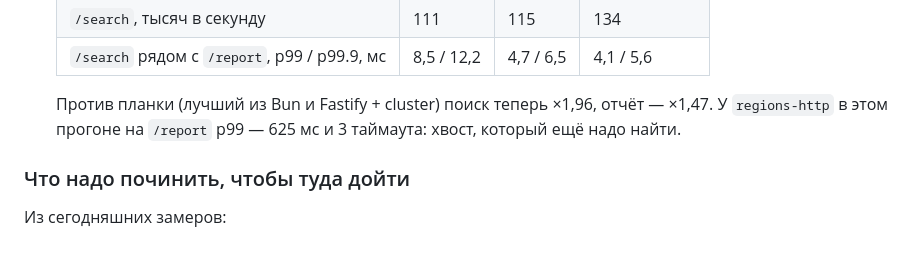
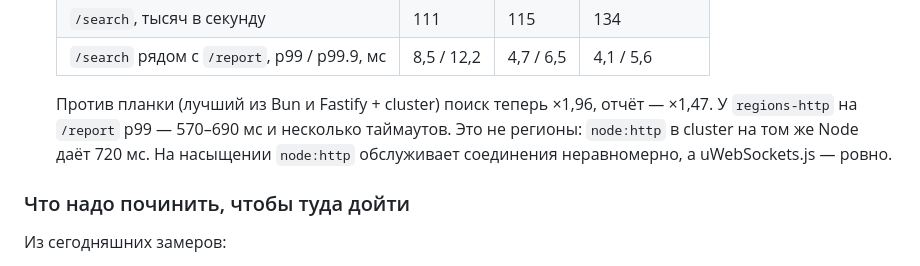
Before and after one commit to Tom4ikss/region-js, a Markdown page: research/road-to-1.0.md, the part around the change. GitHub-like rendering.

Commit message:
road-to-1.0: the report tail of regions-http is node:http's

```diff
--- a/research/road-to-1.0.md
+++ b/research/road-to-1.0.md
@@ -388,8 +388,9 @@ Fastify, и такой результат получается сменой фр
   | `/search` рядом с `/report`, p99 / p99.9, мс | 8,5 / 12,2 | 4,7 / 6,5 | 4,1 / 5,6 |
 
   Против планки (лучший из Bun и Fastify + cluster) поиск теперь ×1,96, отчёт — ×1,47. У
-  `regions-http` в этом прогоне на `/report` p99 — 625 мс и 3 таймаута: хвост, который ещё
-  надо найти.
+  `regions-http` на `/report` p99 — 570–690 мс и несколько таймаутов. Это не регионы:
+  `node:http` в cluster на том же Node даёт 720 мс. На насыщении `node:http` обслуживает
+  соединения неравномерно, а uWebSockets.js — ровно.
 
 ### Что надо починить, чтобы туда дойти
 
```
